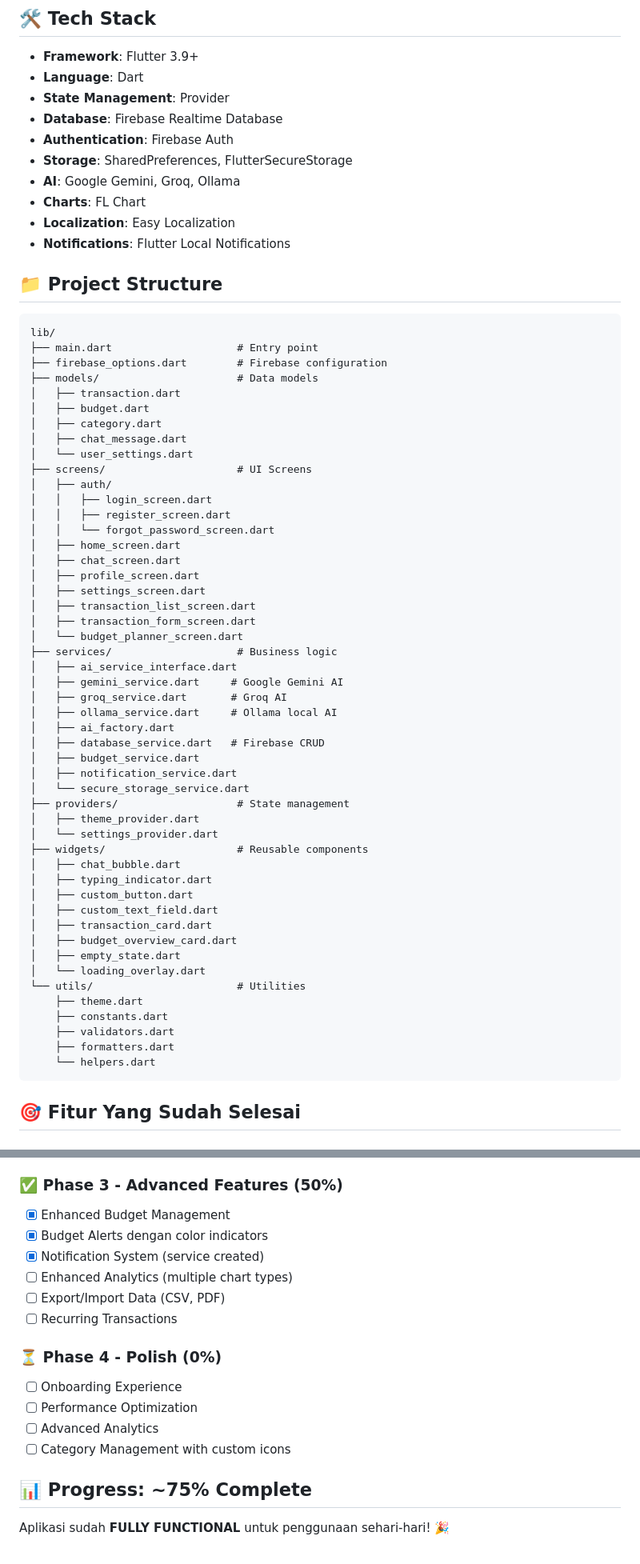
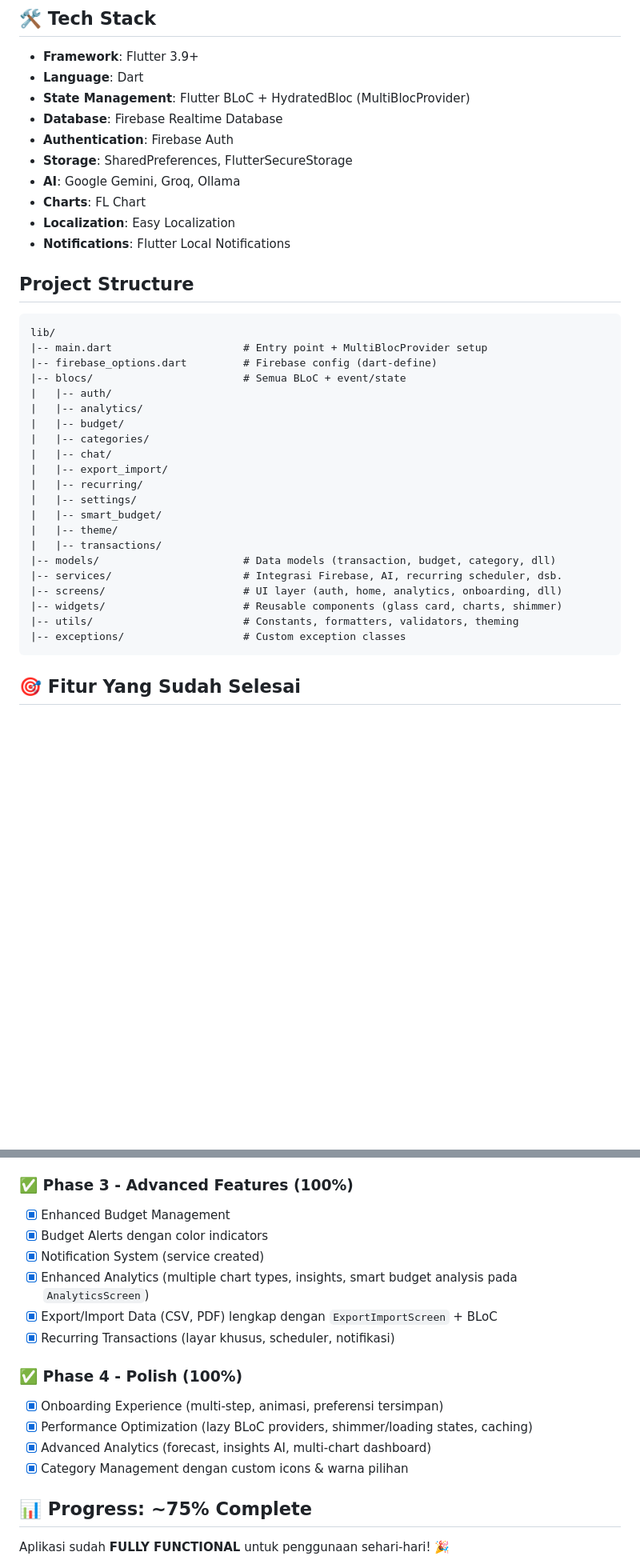
Before and after one commit to rikoarik/finance-management-ai, a Markdown page: README.md, 2 parts joined by grey strips. Shown: that part at 80% size. Drawn GitHub-style; blank space fills up the shorter version.

````diff
--- a/README.md
+++ b/README.md
@@ -233,7 +233,7 @@ Tab **Analytics** menampilkan:
 
 - **Framework**: Flutter 3.9+
 - **Language**: Dart
-- **State Management**: Provider
+- **State Management**: Flutter BLoC + HydratedBloc (MultiBlocProvider)
 - **Database**: Firebase Realtime Database
 - **Authentication**: Firebase Auth
 - **Storage**: SharedPreferences, FlutterSecureStorage
@@ -242,58 +242,30 @@ Tab **Analytics** menampilkan:
 - **Localization**: Easy Localization
 - **Notifications**: Flutter Local Notifications
 
-## 📁 Project Structure
+## Project Structure
 
 ```
 lib/
-├── main.dart                    # Entry point
-├── firebase_options.dart        # Firebase configuration
-├── models/                      # Data models
-│   ├── transaction.dart
-│   ├── budget.dart
-│   ├── category.dart
-│   ├── chat_message.dart
-│   └── user_settings.dart
-├── screens/                     # UI Screens
-│   ├── auth/
-│   │   ├── login_screen.dart
-│   │   ├── register_screen.dart
-│   │   └── forgot_password_screen.dart
-│   ├── home_screen.dart
-│   ├── chat_screen.dart
-│   ├── profile_screen.dart
-│   ├── settings_screen.dart
-│   ├── transaction_list_screen.dart
-│   ├── transaction_form_screen.dart
-│   └── budget_planner_screen.dart
-├── services/                    # Business logic
-│   ├── ai_service_interface.dart
-│   ├── gemini_service.dart     # Google Gemini AI
-│   ├── groq_service.dart       # Groq AI
-│   ├── ollama_service.dart     # Ollama local AI
-│   ├── ai_factory.dart
-│   ├── database_service.dart   # Firebase CRUD
-│   ├── budget_service.dart
-│   ├── notification_service.dart
-│   └── secure_storage_service.dart
-├── providers/                   # State management
-│   ├── theme_provider.dart
-│   └── settings_provider.dart
-├── widgets/                     # Reusable components
-│   ├── chat_bubble.dart
-│   ├── typing_indicator.dart
-│   ├── custom_button.dart
-│   ├── custom_text_field.dart
-│   ├── transaction_card.dart
-│   ├── budget_overview_card.dart
-│   ├── empty_state.dart
-│   └── loading_overlay.dart
-└── utils/                       # Utilities
-    ├── theme.dart
-    ├── constants.dart
-    ├── validators.dart
-    ├── formatters.dart
-    └── helpers.dart
+|-- main.dart                     # Entry point + MultiBlocProvider setup
+|-- firebase_options.dart         # Firebase config (dart-define)
+|-- blocs/                        # Semua BLoC + event/state
+|   |-- auth/
+|   |-- analytics/
+|   |-- budget/
+|   |-- categories/
+|   |-- chat/
+|   |-- export_import/
+|   |-- recurring/
+|   |-- settings/
+|   |-- smart_budget/
+|   |-- theme/
+|   |-- transactions/
+|-- models/                       # Data models (transaction, budget, category, dll)
+|-- services/                     # Integrasi Firebase, AI, recurring scheduler, dsb.
+|-- screens/                      # UI layer (auth, home, analytics, onboarding, dll)
+|-- widgets/                      # Reusable components (glass card, charts, shimmer)
+|-- utils/                        # Constants, formatters, validators, theming
+|-- exceptions/                   # Custom exception classes
 ```
 
 ## 🎯 Fitur Yang Sudah Selesai
@@ -313,19 +285,19 @@ lib/
 - [x] Budget Management dengan real-time tracking
 - [x] Budget Alert System
 
-### ✅ Phase 3 - Advanced Features (50%)
+### ✅ Phase 3 - Advanced Features (100%)
 - [x] Enhanced Budget Management
 - [x] Budget Alerts dengan color indicators
 - [x] Notification System (service created)
-- [ ] Enhanced Analytics (multiple chart types)
-- [ ] Export/Import Data (CSV, PDF)
-- [ ] Recurring Transactions
+- [x] Enhanced Analytics (multiple chart types, insights, smart budget analysis pada `AnalyticsScreen`)
+- [x] Export/Import Data (CSV, PDF) lengkap dengan `ExportImportScreen` + BLoC
+- [x] Recurring Transactions (layar khusus, scheduler, notifikasi)
 
-### ⏳ Phase 4 - Polish (0%)
-- [ ] Onboarding Experience
-- [ ] Performance Optimization
-- [ ] Advanced Analytics
-- [ ] Category Management with custom icons
+### ✅ Phase 4 - Polish (100%)
+- [x] Onboarding Experience (multi-step, animasi, preferensi tersimpan)
+- [x] Performance Optimization (lazy BLoC providers, shimmer/loading states, caching)
+- [x] Advanced Analytics (forecast, insights AI, multi-chart dashboard)
+- [x] Category Management dengan custom icons & warna pilihan
 
 ## 📊 Progress: ~75% Complete
 
````
Also changed, not shown: other parts of README.md (+0 -5 lines).
